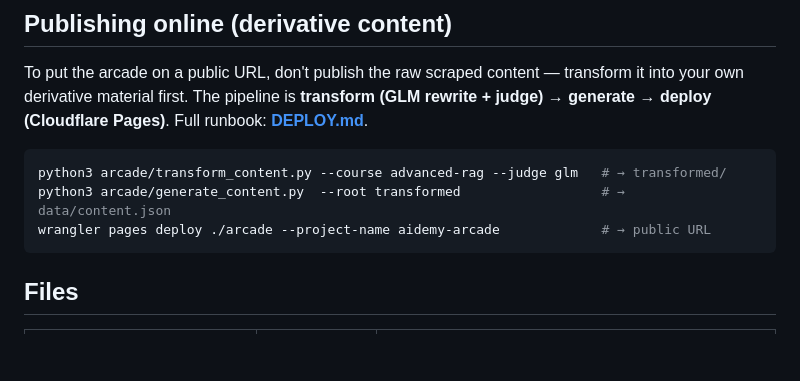
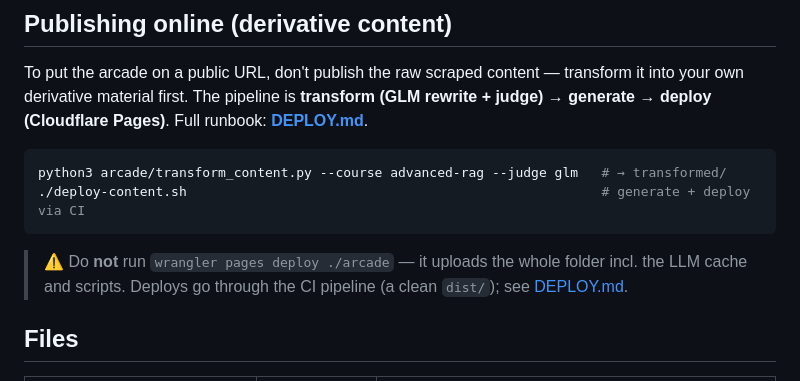
Before and after one commit to iamr1ddl3/ai-arcade, a Markdown page: arcade/README.md, the part around the change. Drawn GitHub-style; blank space fills up the shorter version.

Commit message:
docs: add repo README (all-rights-reserved); fix stale deploy command in arcade README

````diff
--- a/arcade/README.md
+++ b/arcade/README.md
@@ -64,9 +64,12 @@ your own derivative material first. The pipeline is **transform (GLM rewrite + j
 
 ```bash
 python3 arcade/transform_content.py --course advanced-rag --judge glm   # → transformed/
-python3 arcade/generate_content.py  --root transformed                  # → data/content.json
-wrangler pages deploy ./arcade --project-name aidemy-arcade             # → public URL
+./deploy-content.sh                                                     # generate + deploy via CI
 ```
+
+> ⚠️ Do **not** run `wrangler pages deploy ./arcade` — it uploads the whole folder incl. the
+> LLM cache and scripts. Deploys go through the CI pipeline (a clean `dist/`); see
+> [DEPLOY.md](DEPLOY.md).
 
 ## Files
 
````
Also changed, not shown: README.md (added, +74 -0 lines).
